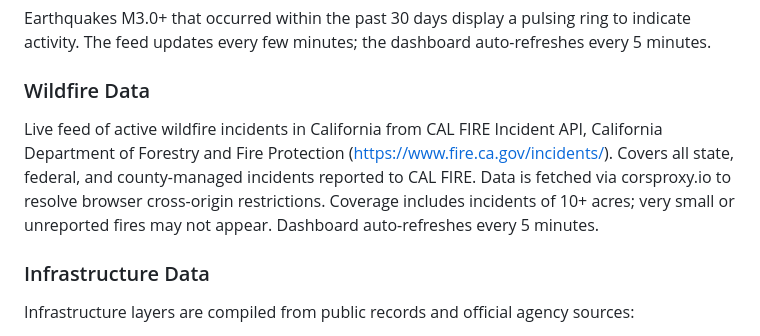
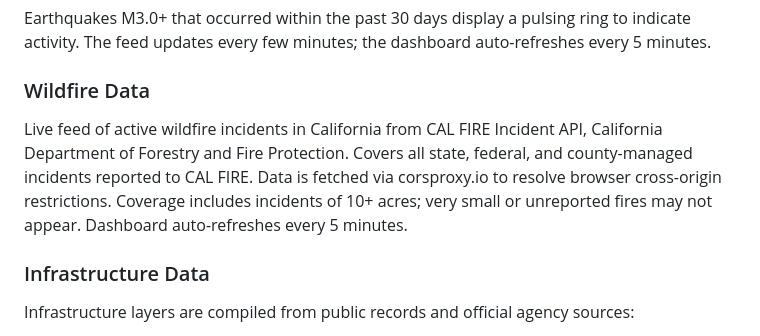
Before and after one commit to liliane-sys/LA-GRID, a Markdown page: README.md, the part around one of its changes. Drawn GitHub-style.

```diff
--- a/README.md
+++ b/README.md
@@ -77,7 +77,7 @@ Earthquakes M3.0+ that occurred within the past 30 days display a pulsing ring t
 
 ### Wildfire Data
 
-Live feed of active wildfire incidents in California from CAL FIRE Incident API, California Department of Forestry and Fire Protection (https://www.fire.ca.gov/incidents/). Covers all state, federal, and county-managed incidents reported to CAL FIRE. Data is fetched via corsproxy.io to resolve browser cross-origin restrictions. Coverage includes incidents of 10+ acres; very small or unreported fires may not appear. Dashboard auto-refreshes every 5 minutes.
+Live feed of active wildfire incidents in California from CAL FIRE Incident API, California Department of Forestry and Fire Protection. Covers all state, federal, and county-managed incidents reported to CAL FIRE. Data is fetched via corsproxy.io to resolve browser cross-origin restrictions. Coverage includes incidents of 10+ acres; very small or unreported fires may not appear. Dashboard auto-refreshes every 5 minutes.
 
 ### Infrastructure Data
 
```
Also changed, not shown: other parts of README.md (+1 -1 lines).
